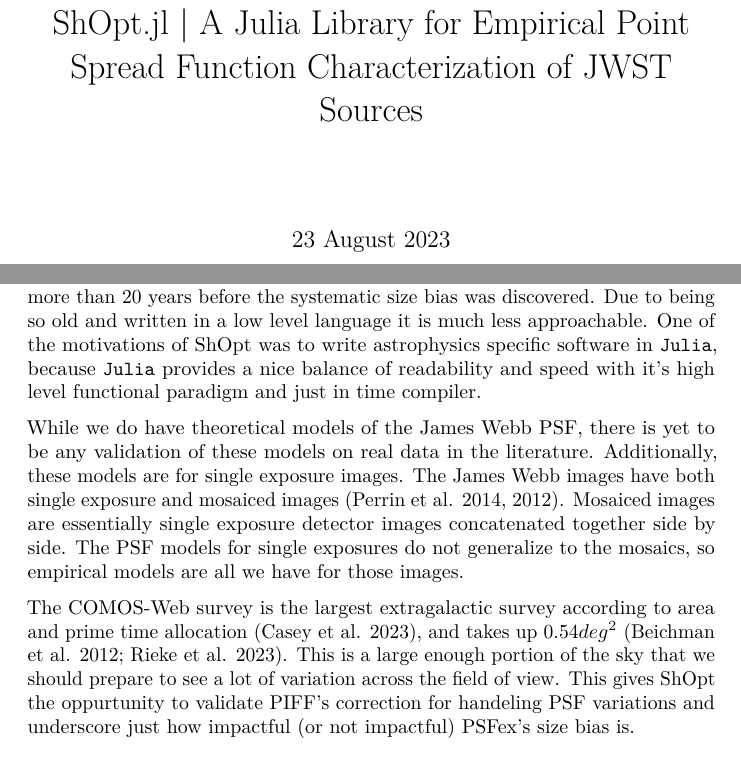
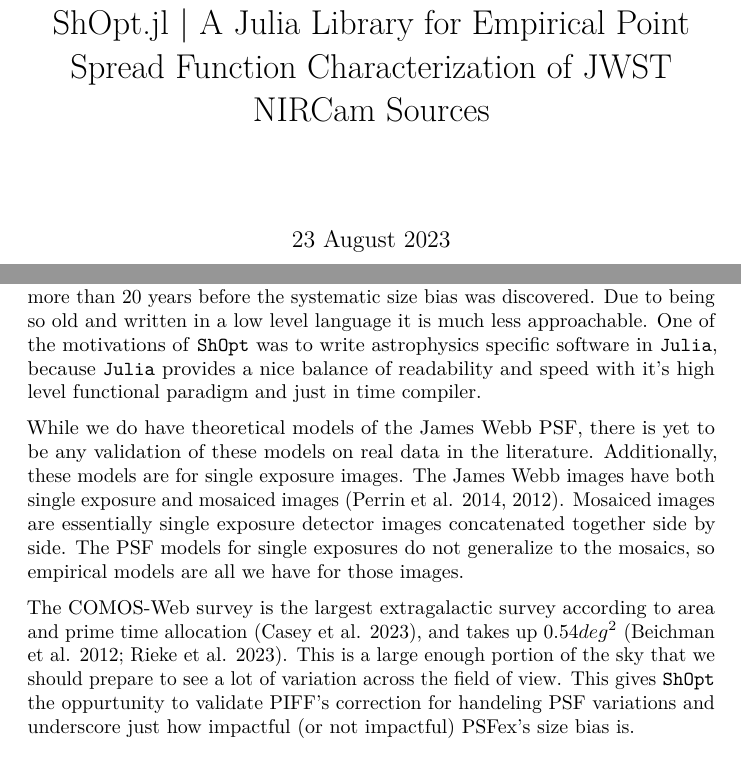
Before and after one commit to EdwardBerman/shopt, a LaTeX document (your_paper.tex): two parts of pages 1 and 4 of 6, joined at a grey line, cut so that both start at the same text. Compiled offline with pdfLaTeX.

Commit message:
Updated paper

```diff
--- a/your_paper.tex
+++ b/your_paper.tex
@@ -36,7 +36,7 @@
 \IfFileExists{xurl.sty}{\usepackage{xurl}}{} % add URL line breaks if available
 \IfFileExists{bookmark.sty}{\usepackage{bookmark}}{\usepackage{hyperref}}
 \hypersetup{
-  pdftitle={ShOpt.jl \textbar{} A Julia Library for Empirical Point Spread Function Characterization of JWST Sources},
+  pdftitle={ShOpt.jl \textbar{} A Julia Library for Empirical Point Spread Function Characterization of JWST NIRCam Sources},
   hidelinks,
   pdfcreator={LaTeX via pandoc}}
 \urlstyle{same} % disable monospaced font for URLs
@@ -90,7 +90,7 @@
   {\par}
 
 \title{ShOpt.jl \textbar{} A Julia Library for Empirical Point Spread
-Function Characterization of JWST Sources}
+Function Characterization of JWST NIRCam Sources}
 \author{}
 \date{23 August 2023}
 
@@ -264,9 +264,9 @@
 PSFex was written in \texttt{C} and had been active for more than 20
 years before the systematic size bias was discovered. Due to being so
 old and written in a low level language it is much less approachable.
-One of the motivations of ShOpt was to write astrophysics specific
-software in \texttt{Julia}, because \texttt{Julia} provides a nice
-balance of readability and speed with it's high level functional
+One of the motivations of \texttt{ShOpt} was to write astrophysics
+specific software in \texttt{Julia}, because \texttt{Julia} provides a
+nice balance of readability and speed with it's high level functional
 paradigm and just in time compiler.
 
 While we do have theoretical models of the James Webb PSF, there is yet
@@ -282,9 +282,10 @@
 area and prime time allocation (Casey et al. 2023), and takes up
 \(0.54 deg^2\) (Beichman et al. 2012; Rieke et al. 2023). This is a
 large enough portion of the sky that we should prepare to see a lot of
-variation across the field of view. This gives ShOpt the oppurtunity to
-validate PIFF's correction for handeling PSF variations and underscore
-just how impactful (or not impactful) PSFex's size bias is.
+variation across the field of view. This gives \texttt{ShOpt} the
+oppurtunity to validate PIFF's correction for handeling PSF variations
+and underscore just how impactful (or not impactful) PSFex's size bias
+is.
 
 \hypertarget{acknowledgements}{%
 \section{Acknowledgements}\label{acknowledgements}}
```
Also changed, not shown: your_paper.pdf, your_paper.tex (2 more changed lines).
